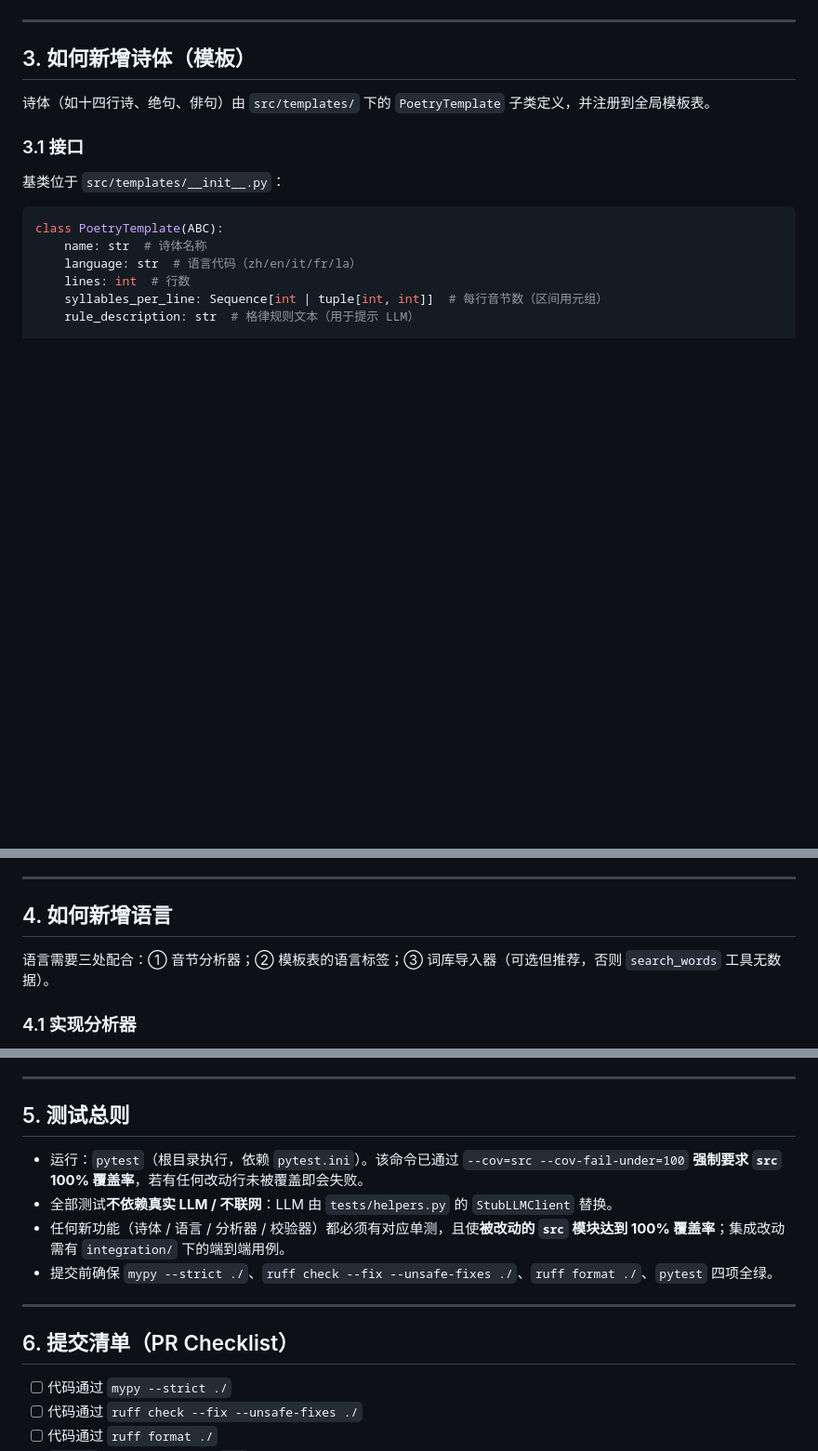
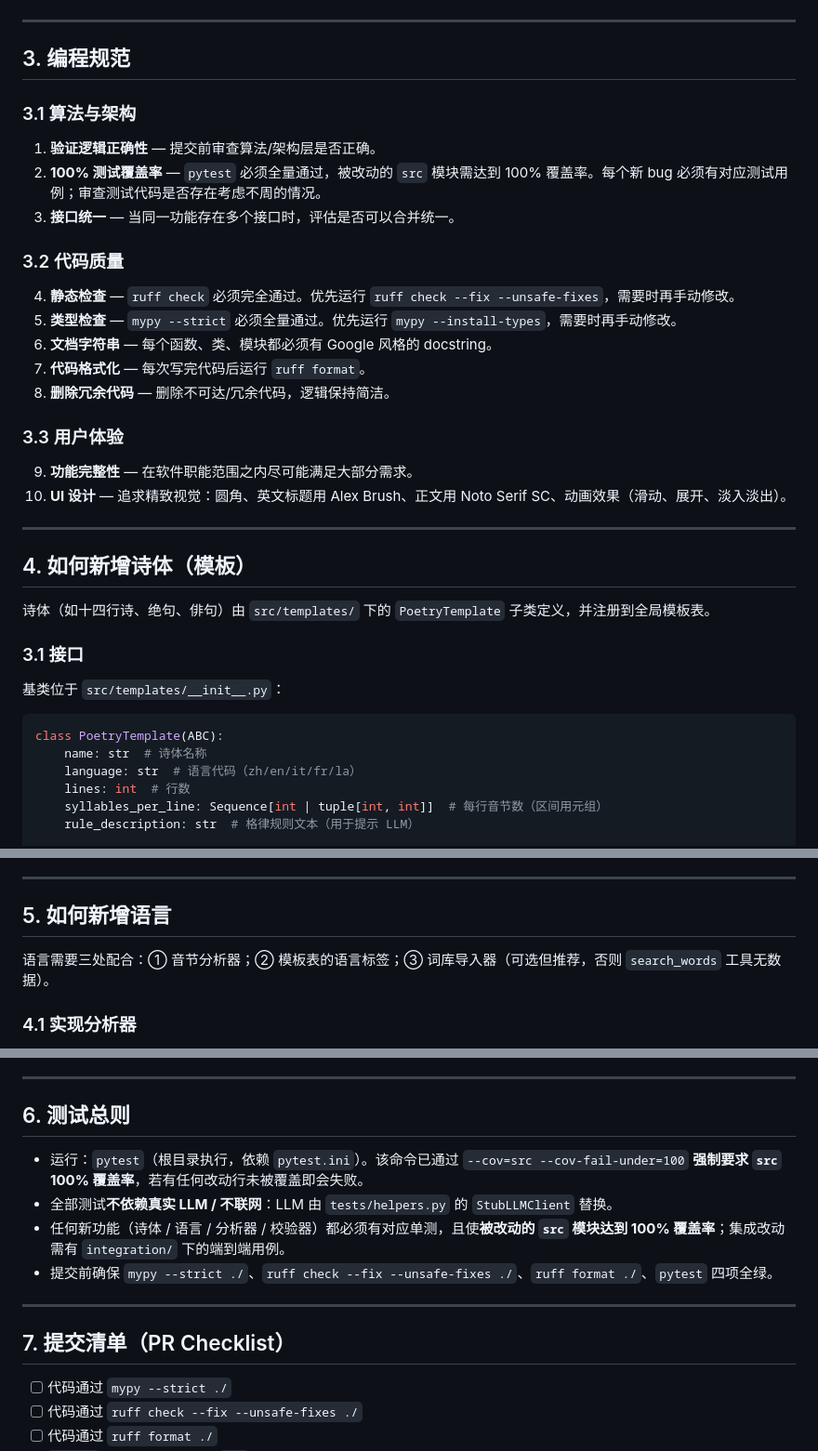
Before and after one commit to xhdlphzr/StanzaWeaver, a Markdown page: docs/CONTRIBUTING.zh.md, 3 parts joined by grey strips. Shown at 93% size. Drawn GitHub-style; blank space fills up the shorter version.

```diff
--- a/docs/CONTRIBUTING.zh.md
+++ b/docs/CONTRIBUTING.zh.md
@@ -103,7 +103,30 @@ pytest
 
 ---
 
-## 3. 如何新增诗体（模板）
+## 3. 编程规范
+
+### 3.1 算法与架构
+
+1. **验证逻辑正确性** — 提交前审查算法/架构层是否正确。
+2. **100% 测试覆盖率** — `pytest` 必须全量通过，被改动的 `src` 模块需达到 100% 覆盖率。每个新 bug 必须有对应测试用例；审查测试代码是否存在考虑不周的情况。
+3. **接口统一** — 当同一功能存在多个接口时，评估是否可以合并统一。
+
+### 3.2 代码质量
+
+4. **静态检查** — `ruff check` 必须完全通过。优先运行 `ruff check --fix --unsafe-fixes`，需要时再手动修改。
+5. **类型检查** — `mypy --strict` 必须全量通过。优先运行 `mypy --install-types`，需要时再手动修改。
+6. **文档字符串** — 每个函数、类、模块都必须有 Google 风格的 docstring。
+7. **代码格式化** — 每次写完代码后运行 `ruff format`。
+8. **删除冗余代码** — 删除不可达/冗余代码，逻辑保持简洁。
+
+### 3.3 用户体验
+
+9. **功能完整性** — 在软件职能范围之内尽可能满足大部分需求。
+10. **UI 设计** — 追求精致视觉：圆角、英文标题用 Alex Brush、正文用 Noto Serif SC、动画效果（滑动、展开、淡入淡出）。
+
+---
+
+## 4. 如何新增诗体（模板）
 
 诗体（如十四行诗、绝句、俳句）由 `src/templates/` 下的 `PoetryTemplate` 子类定义，并注册到全局模板表。
 
@@ -171,7 +194,7 @@ class PoetryTemplate(ABC):
 
 ---
 
-## 4. 如何新增语言
+## 5. 如何新增语言
 
 语言需要三处配合：① 音节分析器；② 模板表的语言标签；③ 词库导入器（可选但推荐，否则 `search_words` 工具无数据）。
 
@@ -242,7 +265,7 @@ _ANALYZERS: dict[str, SyllableAnalyzer] = {
 
 ---
 
-## 5. 测试总则
+## 6. 测试总则
 
 - 运行：`pytest`（根目录执行，依赖 `pytest.ini`）。该命令已通过 `--cov=src --cov-fail-under=100` **强制要求 `src` 100% 覆盖率**，若有任何改动行未被覆盖即会失败。
 - 全部测试**不依赖真实 LLM / 不联网**：LLM 由 `tests/helpers.py` 的 `StubLLMClient` 替换。
@@ -251,7 +274,7 @@ _ANALYZERS: dict[str, SyllableAnalyzer] = {
 
 ---
 
-## 6. 提交清单（PR Checklist）
+## 7. 提交清单（PR Checklist）
 
 - [ ] 代码通过 `mypy --strict ./`
 - [ ] 代码通过 `ruff check --fix --unsafe-fixes ./`
```
Also changed, not shown: CONTRIBUTING.md (+27 -4 lines).
